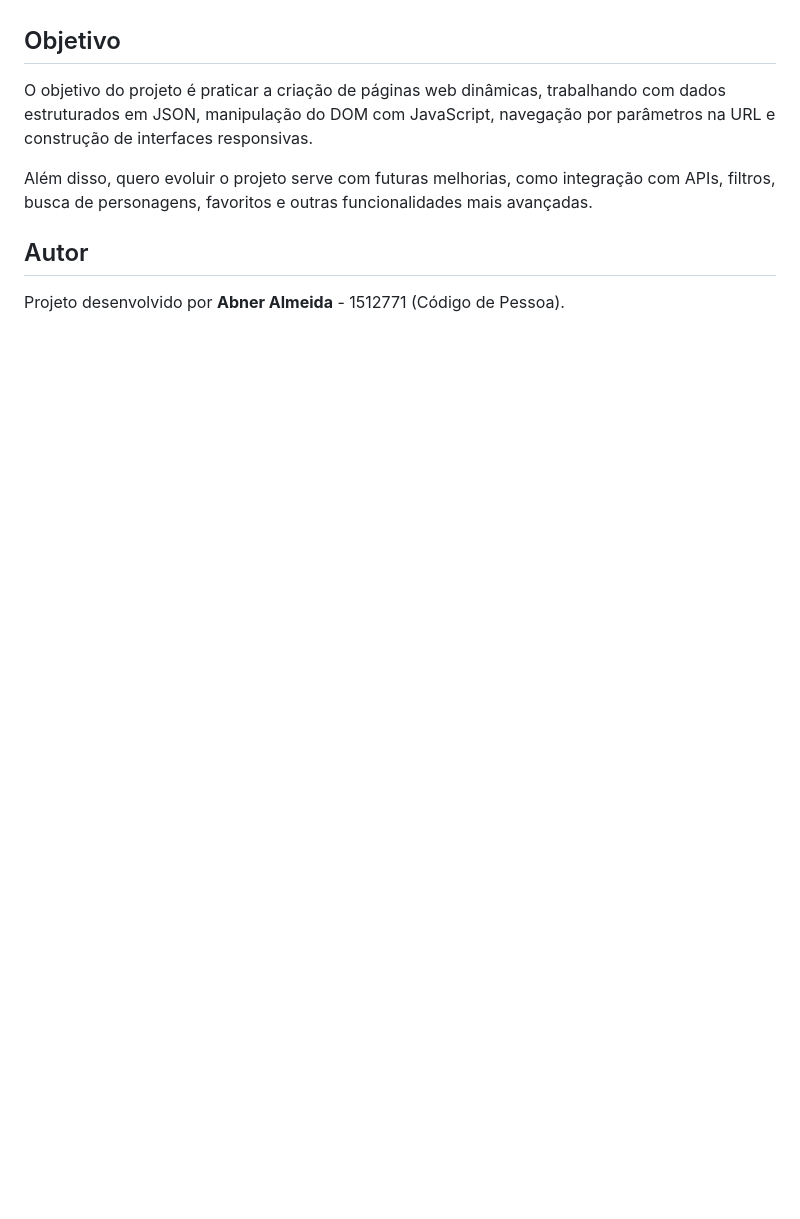
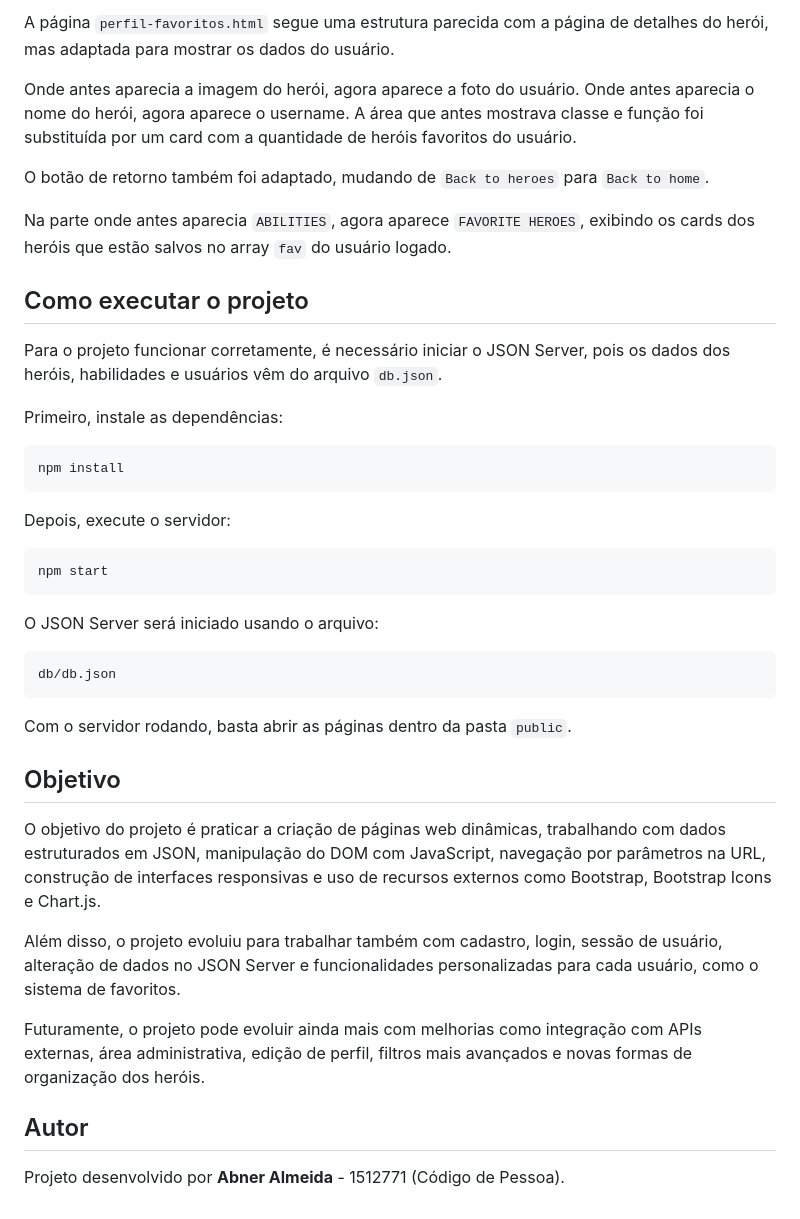
Before and after one commit to abneralmeidacord/trabalho-pratico-DIW-PUC, a Markdown page: README.md, the part around one of its changes. Rendered like a GitHub page; blank space fills up the shorter version.

````diff
--- a/README.md
+++ b/README.md
@@ -62,9 +134,43 @@ Na página de detalhes, o JavaScript lê o ID, busca o herói correspondente no
+A página `perfil-favoritos.html` segue uma estrutura parecida com a página de detalhes do herói, mas adaptada para mostrar os dados do usuário.
+
+Onde antes aparecia a imagem do herói, agora aparece a foto do usuário. Onde antes aparecia o nome do herói, agora aparece o username. A área que antes mostrava classe e função foi substituída por um card com a quantidade de heróis favoritos do usuário.
+
+O botão de retorno também foi adaptado, mudando de `Back to heroes` para `Back to home`.
+
+Na parte onde antes aparecia `ABILITIES`, agora aparece `FAVORITE HEROES`, exibindo os cards dos heróis que estão salvos no array `fav` do usuário logado.
+
+## Como executar o projeto
+
+Para o projeto funcionar corretamente, é necessário iniciar o JSON Server, pois os dados dos heróis, habilidades e usuários vêm do arquivo `db.json`.
+
+Primeiro, instale as dependências:
+
+```txt
+npm install
+```
+
+Depois, execute o servidor:
+
+```txt
+npm start
+```
+
+O JSON Server será iniciado usando o arquivo:
+
+```txt
+db/db.json
+```
+
+Com o servidor rodando, basta abrir as páginas dentro da pasta `public`.
 
 ## Objetivo
 
-O objetivo do projeto é praticar a criação de páginas web dinâmicas, trabalhando com dados estruturados em JSON, manipulação do DOM com JavaScript, navegação por parâmetros na URL e construção de interfaces responsivas.
+O objetivo do projeto é praticar a criação de páginas web dinâmicas, trabalhando com dados estruturados em JSON, manipulação do DOM com JavaScript, navegação por parâmetros na URL, construção de interfaces responsivas e uso de recursos externos como Bootstrap, Bootstrap Icons e Chart.js.
 
-Além disso, quero evoluir o projeto serve com futuras melhorias, como integração com APIs, filtros, busca de personagens, favoritos e outras funcionalidades mais avançadas.
+Além disso, o projeto evoluiu para trabalhar também com cadastro, login, sessão de usuário, alteração de dados no JSON Server e funcionalidades personalizadas para cada usuário, como o sistema de favoritos.
+
+Futuramente, o projeto pode evoluir ainda mais com melhorias como integração com APIs externas, área administrativa, edição de perfil, filtros mais avançados e novas formas de organização dos heróis.
 
 ## Autor
+
 Projeto desenvolvido por **Abner Almeida** - 1512771 (Código de Pessoa).
````
Also changed, not shown: other parts of README.md (+87 -15 lines).
